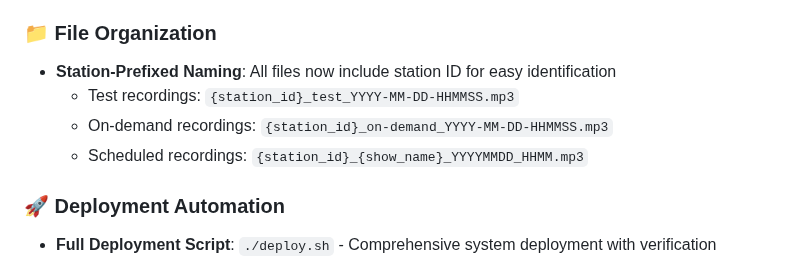
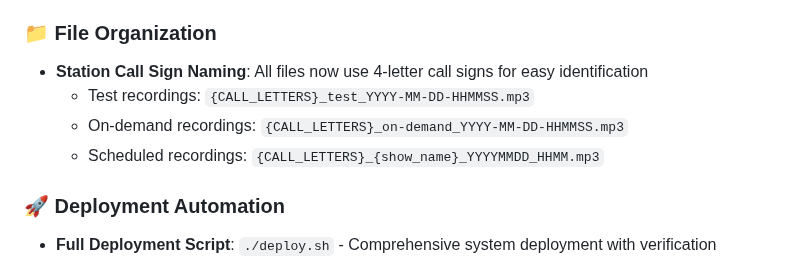
Before and after one commit to catsplus/radiograb, a Markdown page: CHANGELOG.md, the part around the change. Drawn GitHub-style.

```diff
--- a/CHANGELOG.md
+++ b/CHANGELOG.md
@@ -63,10 +63,10 @@
 - **Recording tool optimization**: System stores and reuses optimal method per station
 
 ### 📁 File Organization
-- **Station-Prefixed Naming**: All files now include station ID for easy identification
-  - Test recordings: `{station_id}_test_YYYY-MM-DD-HHMMSS.mp3`
-  - On-demand recordings: `{station_id}_on-demand_YYYY-MM-DD-HHMMSS.mp3`
-  - Scheduled recordings: `{station_id}_{show_name}_YYYYMMDD_HHMM.mp3`
+- **Station Call Sign Naming**: All files now use 4-letter call signs for easy identification
+  - Test recordings: `{CALL_LETTERS}_test_YYYY-MM-DD-HHMMSS.mp3`
+  - On-demand recordings: `{CALL_LETTERS}_on-demand_YYYY-MM-DD-HHMMSS.mp3`
+  - Scheduled recordings: `{CALL_LETTERS}_{show_name}_YYYYMMDD_HHMM.mp3`
 
 ### 🚀 Deployment Automation
 - **Full Deployment Script**: `./deploy.sh` - Comprehensive system deployment with verification
```
Also changed, not shown: SYSTEM_ARCHITECTURE.md (+3 -3 lines).
